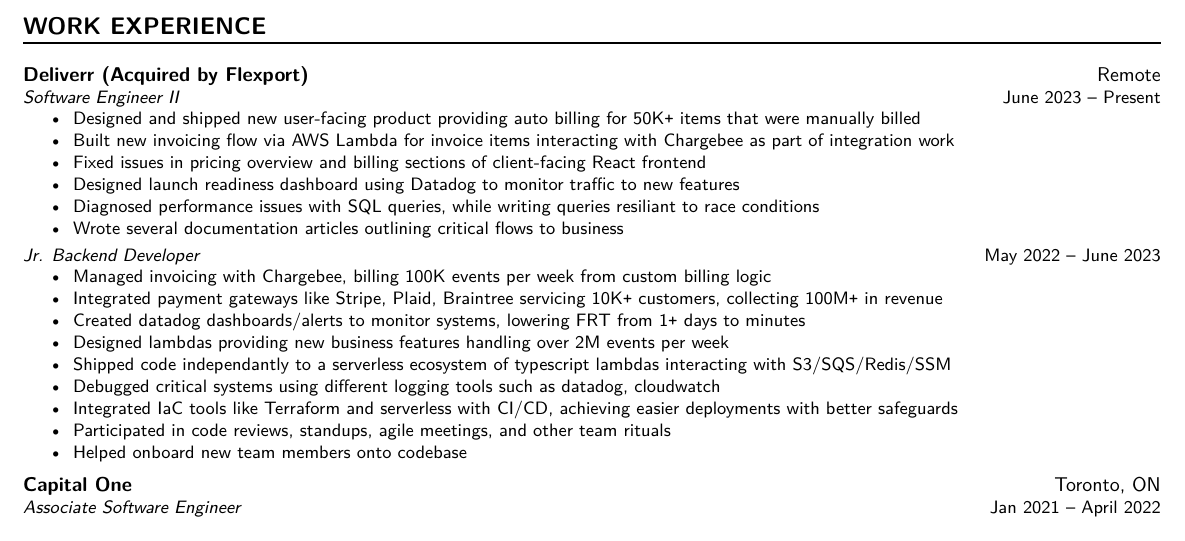
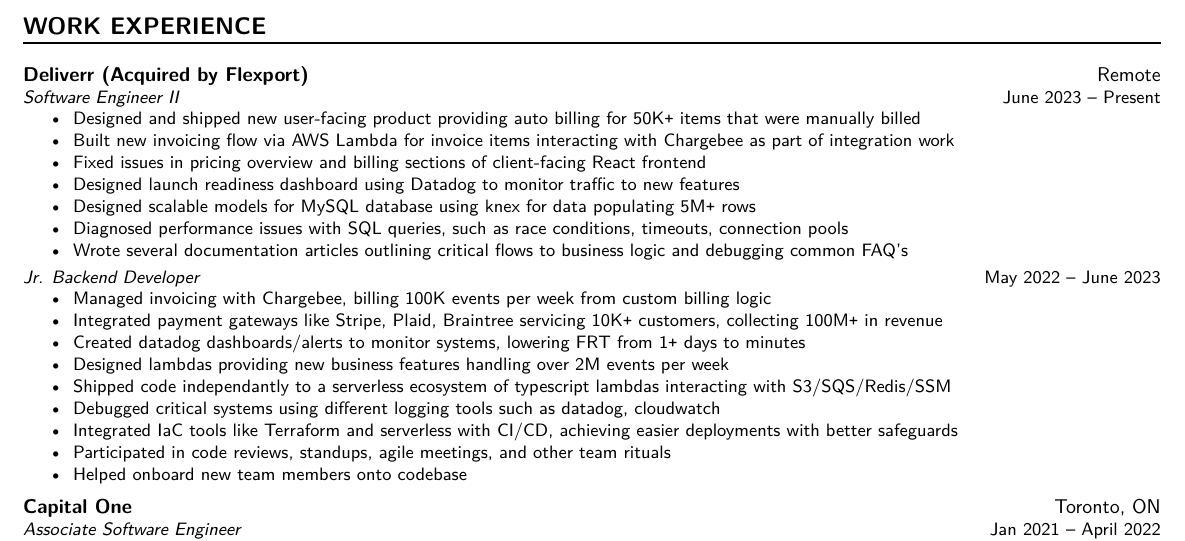
Before and after one commit to ZRui98/personal-resume-latex, a LaTeX CV (resume.tex): part of the page, cut so that both start at the same text. Compiled offline with XeLaTeX.

Commit message:
update latest job tasks

```diff
--- a/resume.tex
+++ b/resume.tex
@@ -68,8 +68,9 @@
 			\item Built new invoicing flow via AWS Lambda for invoice items interacting with Chargebee as part of integration work
 			\item Fixed issues in pricing overview and billing sections of client-facing React frontend
 			\item Designed launch readiness dashboard using Datadog to monitor traffic to new features
-			\item Diagnosed performance issues with SQL queries, while writing queries resiliant to race conditions
-			\item Wrote several documentation articles outlining critical flows to business
+			\item Designed scalable models for MySQL database using knex for data populating 5M\texttt{+} rows
+			\item Diagnosed performance issues with SQL queries, such as race conditions, timeouts, connection pools
+			\item Wrote several documentation articles outlining critical flows to business logic and debugging common FAQ's
 		\end{itemize}
 	}
 	\DatedEntry{Jr. Backend Developer}
```
Also changed, not shown: resume.pdf.
